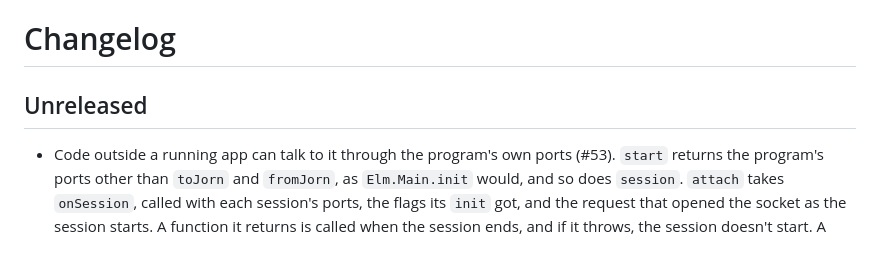
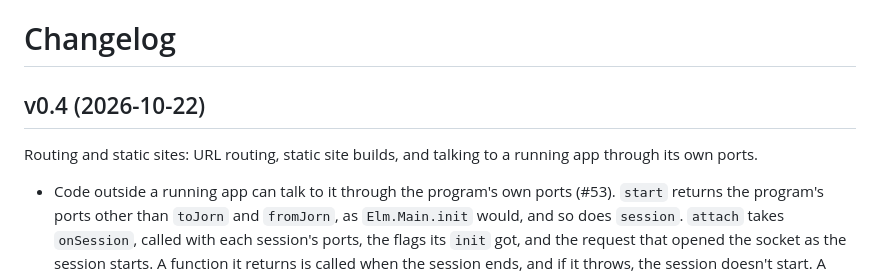
Before and after one commit to bazylhorsey/jorn, a Markdown page: CHANGELOG.md, the part around the change. Rendered like a GitHub page; blank space fills up the shorter version.

```diff
--- a/CHANGELOG.md
+++ b/CHANGELOG.md
@@ -1,6 +1,8 @@
 # Changelog
 
-## Unreleased
+## v0.4 (2026-10-22)
+
+Routing and static sites: URL routing, static site builds, and talking to a running app through its own ports.
 
 - Code outside a running app can talk to it through the program's own ports (#53). `start` returns the program's ports other than `toJorn` and `fromJorn`, as `Elm.Main.init` would, and so does `session`. `attach` takes `onSession`, called with each session's ports, the flags its `init` got, and the request that opened the socket as the session starts. A function it returns is called when the session ends, and if it throws, the session doesn't start. A stopped program ignores its ports. Nothing changes on the wire.
 - `Jorn.Navigation` gives apps URL routing, in the shape of `Browser.application` and `Browser.Navigation` (#54). `Navigation.application` makes a program whose `init` gets the URL and a `Key`, whose `view` gives a `Document` with the page's title, and which hears `onUrlRequest` when someone clicks a link in the app and `onUrlChange` when the address changes. `pushUrl`, `replaceUrl`, `back` and `forward` take the `Key`, and `load`, `reload` and `reloadAndSkipCache` leave the app. The page is where the address lives: it tells the program where it is, takes over clicks on links in the app's element the way elm/browser does, and runs navigation as soon as `update` asks, reporting the address it lands on. In server mode the page sends its address when it joins, and a page that reconnects after moving tells its session. Only apps that import `Jorn.Navigation` need `elm/url`. `Jorn.simple` and `Jorn.application` are unchanged, and share their runtime with it.
```
Also changed, not shown: README.md (+9 -9 lines), ROADMAP.md (+1 -0 lines).
